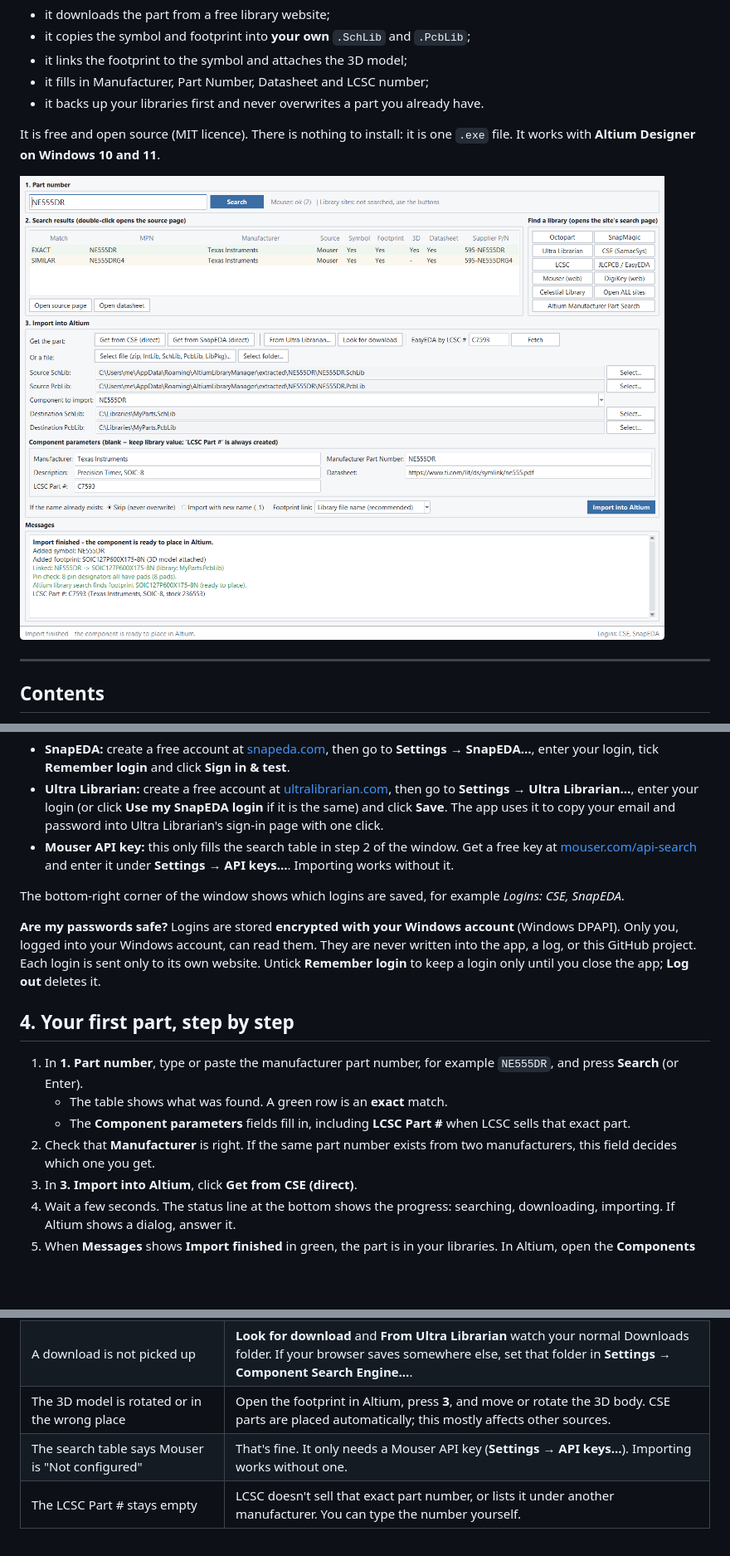
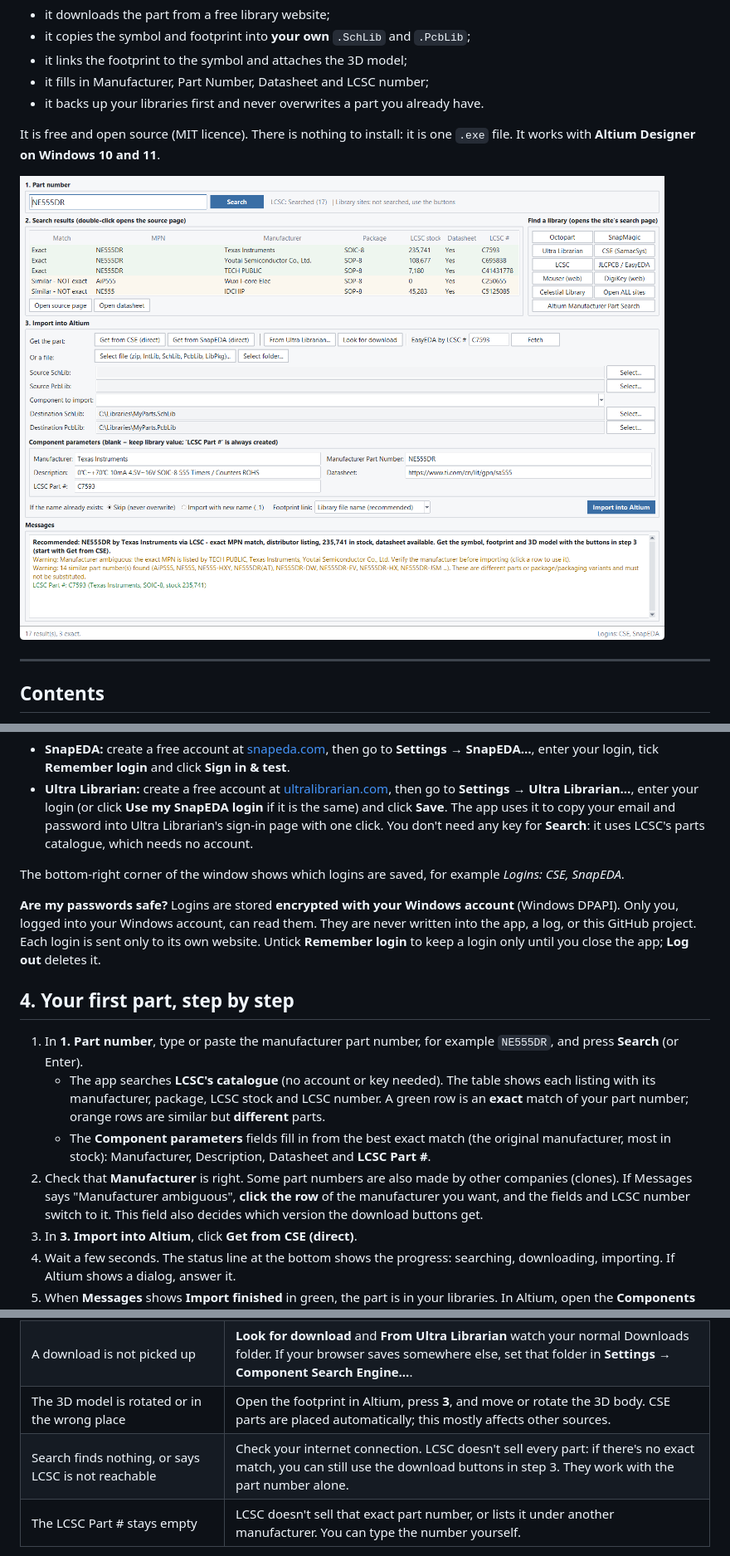
Before and after one commit to Pallob-Gain/AltiumLibraryPicker, a Markdown page: README.md, 3 parts joined by grey strips. Shown at 83% size. Drawn GitHub-style; pictures changed too: docs/screenshot.png; blank space fills up the shorter version.

```diff
--- a/README.md
+++ b/README.md
@@ -60,7 +60,7 @@ In section **3. Import into Altium**, click **Select…** next to **Destination
 **Step C (optional): add your other logins.**
 - **SnapEDA:** create a free account at [snapeda.com](https://www.snapeda.com/), then go to **Settings → SnapEDA…**, enter your login, tick **Remember login** and click **Sign in & test**.
 - **Ultra Librarian:** create a free account at [ultralibrarian.com](https://www.ultralibrarian.com/), then go to **Settings → Ultra Librarian…**, enter your login (or click **Use my SnapEDA login** if it is the same) and click **Save**. The app uses it to copy your email and password into Ultra Librarian's sign-in page with one click.
-- **Mouser API key:** this only fills the search table in step 2 of the window. Get a free key at [mouser.com/api-search](https://www.mouser.com/api-search/) and enter it under **Settings → API keys…**. Importing works without it.
+You don't need any key for **Search**: it uses LCSC's parts catalogue, which needs no account.
 
 The bottom-right corner of the window shows which logins are saved, for example *Logins: CSE, SnapEDA*.
 
@@ -69,9 +69,9 @@ The bottom-right corner of the window shows which logins are saved, for example
 ## 4. Your first part, step by step
 
 1. In **1. Part number**, type or paste the manufacturer part number, for example `NE555DR`, and press **Search** (or Enter).
-   - The table shows what was found. A green row is an **exact** match.
-   - The **Component parameters** fields fill in, including **LCSC Part #** when LCSC sells that exact part.
-2. Check that **Manufacturer** is right. If the same part number exists from two manufacturers, this field decides which one you get.
+   - The app searches **LCSC's catalogue** (no account or key needed). The table shows each listing with its manufacturer, package, LCSC stock and LCSC number. A green row is an **exact** match of your part number; orange rows are similar but **different** parts.
+   - The **Component parameters** fields fill in from the best exact match (the original manufacturer, most in stock): Manufacturer, Description, Datasheet and **LCSC Part #**.
+2. Check that **Manufacturer** is right. Some part numbers are also made by other companies (clones). If Messages says "Manufacturer ambiguous", **click the row** of the manufacturer you want, and the fields and LCSC number switch to it. This field also decides which version the download buttons get.
 3. In **3. Import into Altium**, click **Get from CSE (direct)**.
 4. Wait a few seconds. The status line at the bottom shows the progress: searching, downloading, importing. If Altium shows a dialog, answer it.
 5. When **Messages** shows **Import finished** in green, the part is in your libraries. In Altium, open the **Components** panel, find the part in your library, and place it.
@@ -156,7 +156,7 @@ You can also just delete the new symbol and footprint in Altium.
 | SnapEDA says "too many requests" | Wait about 10 minutes, then try again. |
 | A download is not picked up | **Look for download** and **From Ultra Librarian** watch your normal Downloads folder. If your browser saves somewhere else, set that folder in **Settings → Component Search Engine…**. |
 | The 3D model is rotated or in the wrong place | Open the footprint in Altium, press **3**, and move or rotate the 3D body. CSE parts are placed automatically; this mostly affects other sources. |
-| The search table says Mouser is "Not configured" | That's fine. It only needs a Mouser API key (**Settings → API keys…**). Importing works without one. |
+| Search finds nothing, or says LCSC is not reachable | Check your internet connection. LCSC doesn't sell every part: if there's no exact match, you can still use the download buttons in step 3. They work with the part number alone. |
 | The LCSC Part # stays empty | LCSC doesn't sell that exact part number, or lists it under another manufacturer. You can type the number yourself. |
 
 **Your data** (settings, encrypted logins, backups, and the log file `alm.log`) lives in `%APPDATA%\AltiumLibraryManager\`. Open it with **Settings → Open data folder**. **To uninstall,** delete the `.exe` and that folder.
```
Also changed, not shown: other parts of README.md (+1 -1 lines), architecture.md (+1 -0 lines), progress.md (+7 -0 lines), 11 other files.
